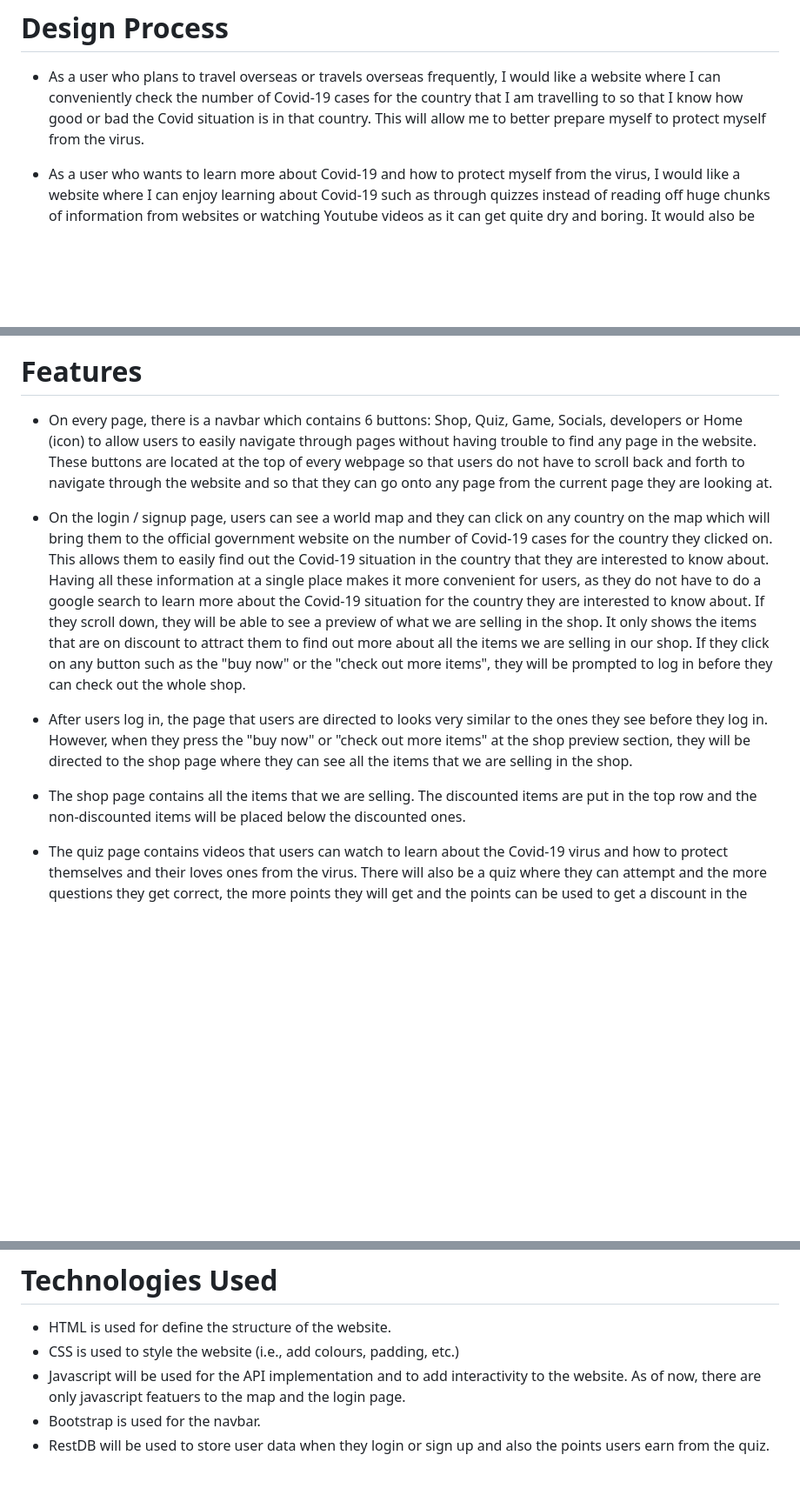
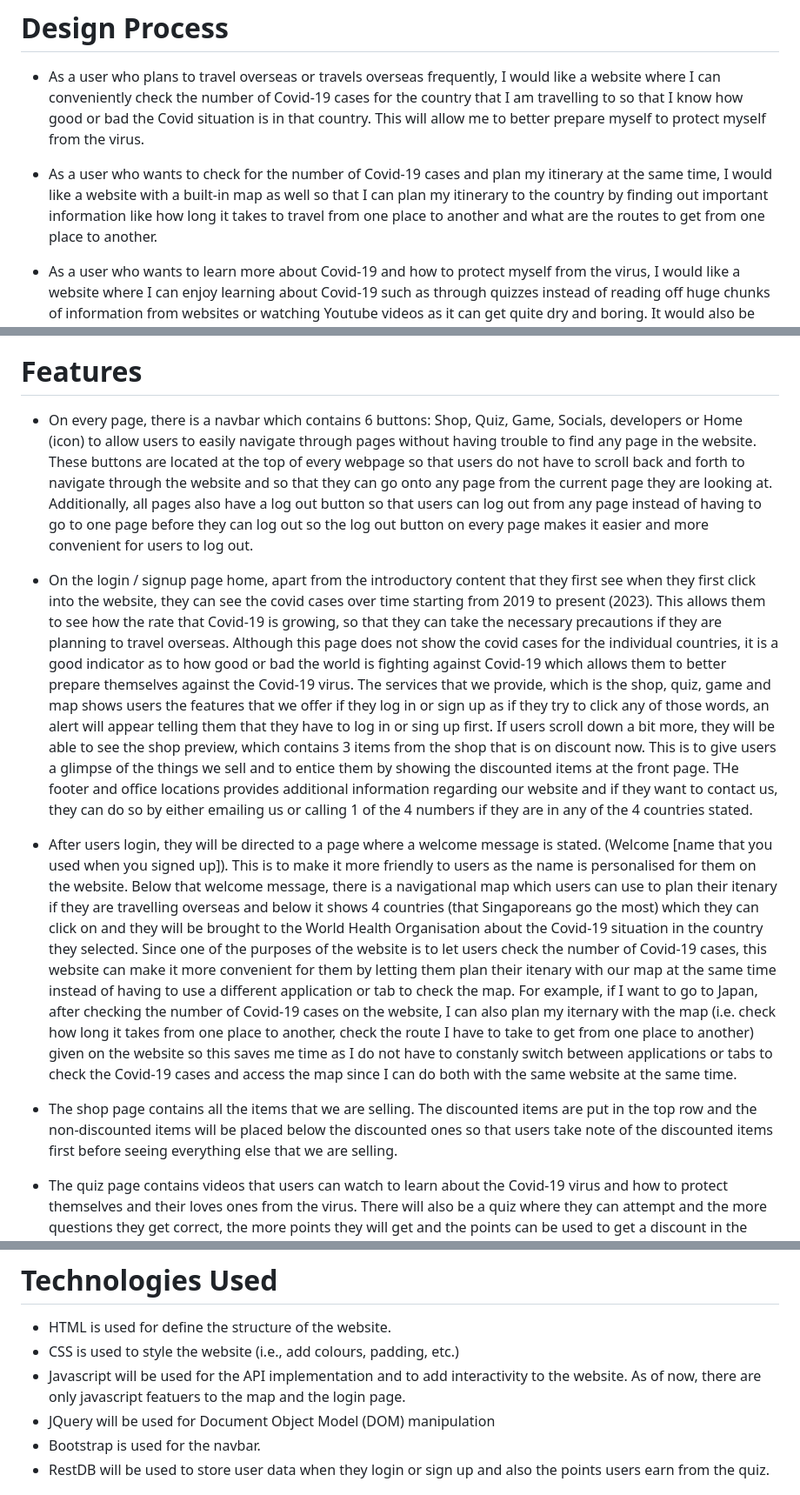
Before and after one commit to xavierxavierlim/IDAssignment2, a Markdown page: README.md, 3 parts joined by grey strips. Shown at 87% size. GitHub-like rendering; blank space fills up the shorter version.

```diff
--- a/README.md
+++ b/README.md
@@ -6,6 +6,8 @@ The website that we have created is a Covid website that aims to educate users o
 # Design Process
 - As a user who plans to travel overseas or travels overseas frequently, I would like a website where I can conveniently check the number of Covid-19 cases for the country that I am travelling to so that I know how good or bad the Covid situation is in that country. This will allow me to better prepare myself to protect myself from the virus.
 
+- As a user who wants to check for the number of Covid-19 cases and plan my itinerary at the same time, I would like a website with a built-in map as well so that I can plan my itinerary to the country by finding out important information like how long it takes to travel from one place to another and what are the routes to get from one place to another.
+
 - As a user who wants to learn more about Covid-19 and how to protect myself from the virus, I would like a website where I can enjoy learning about Covid-19 such as through quizzes instead of reading off huge chunks of information from websites or watching Youtube videos as it can get quite dry and boring. It would also be better if I earn points or something similar which can be used for something useful so that it motivates me to learn the information properly to answer more questions correctly.
 
 - As a user who wants to buy items to protect myself and my loved ones from Covid-19 such as masks and hand sanitiser, I would like a website where I can buy authentic hygiene items which are tested and proven to protect myself and my loved ones from the virus.
@@ -13,13 +15,13 @@ The website that we have created is a Covid website that aims to educate users o
 - As a user who just wants to enjoy using the website, I would like a mini game where I can play with my friends or family members just to pass time and have some fun.
 
 # Features
-- On every page, there is a navbar which contains 6 buttons: Shop, Quiz, Game, Socials, developers or Home (icon) to allow users to easily navigate through pages without having trouble to find any page in the website. These buttons are located at the top of every webpage so that users do not have to scroll back and forth to navigate through the website and so that they can go onto any page from the current page they are looking at.
+- On every page, there is a navbar which contains 6 buttons: Shop, Quiz, Game, Socials, developers or Home (icon) to allow users to easily navigate through pages without having trouble to find any page in the website. These buttons are located at the top of every webpage so that users do not have to scroll back and forth to navigate through the website and so that they can go onto any page from the current page they are looking at. Additionally, all pages also have a log out button so that users can log out from any page instead of having to go to one page before they can log out so the log out button on every page makes it easier and more convenient for users to log out.
 
-- On the login / signup page, users can see a world map and they can click on any country on the map which will bring them to the official government website on the number of Covid-19 cases for the country they clicked on. This allows them to easily find out the Covid-19 situation in the country that they are interested to know about. Having all these information at a single place makes it more convenient for users, as they do not have to do a google search to learn more about the Covid-19 situation for the country they are interested to know about. If they scroll down, they will be able to see a preview of what we are selling in the shop. It only shows the items that are on discount to attract them to find out more about all the items we are selling in our shop. If they click on any button such as the "buy now" or the "check out more items", they will be prompted to log in before they can check out the whole shop.
+- On the login / signup page home, apart from the introductory content that they first see when they first click into the website, they can see the covid cases over time starting from 2019 to present (2023). This allows them to see how the rate that Covid-19 is growing, so that they can take the necessary precautions if they are planning to travel overseas. Although this page does not show the covid cases for the individual countries, it is a good indicator as to how good or bad the world is fighting against Covid-19 which allows them to better prepare themselves against the Covid-19 virus. The services that we provide, which is the shop, quiz, game and map shows users the features that we offer if they log in or sign up as if they try to click any of those words, an alert will appear telling them that they have to log in or sing up first. If users scroll down a bit more, they will be able to see the shop preview, which contains 3 items from the shop that is on discount now. This is to give users a glimpse of the things we sell and to entice them by showing the discounted items at the front page. THe footer and office locations provides additional information regarding our website and if they want to contact us, they can do so by either emailing us or calling 1 of the 4 numbers if they are in any of the 4 countries stated.
 
-- After users log in, the page that users are directed to looks very similar to the ones they see before they log in. However, when they press the "buy now" or "check out more items" at the shop preview section, they will be directed to the shop page where they can see all the items that we are selling in the shop.
+- After users login, they will be directed to a page where a welcome message is stated. (Welcome [name that you used when you signed up]). This is to make it more friendly to users as the name is personalised for them on the website. Below that welcome message, there is a navigational map which users can use to plan their itenary if they are travelling overseas and below it shows 4 countries (that Singaporeans go the most) which they can click on and they will be brought to the World Health Organisation about the Covid-19 situation in the country they selected. Since one of the purposes of the website is to let users check the number of Covid-19 cases, this website can make it more convenient for them by letting them plan their itenary with our map at the same time instead of having to use a different application or tab to check the map. For example, if I want to go to Japan, after checking the number of Covid-19 cases on the website, I can also plan my iternary with the map (i.e. check how long it takes from one place to another, check the route I have to take to get from one place to another) given on the website so this saves me time as I do not have to constanly switch between applications or tabs to check the Covid-19 cases and access the map since I can do both with the same website at the same time.
 
-- The shop page contains all the items that we are selling. The discounted items are put in the top row and the non-discounted items will be placed below the discounted ones.
+- The shop page contains all the items that we are selling. The discounted items are put in the top row and the non-discounted items will be placed below the discounted ones so that users take note of the discounted items first before seeing everything else that we are selling.
 
 - The quiz page contains videos that users can watch to learn about the Covid-19 virus and how to protect themselves and their loves ones from the virus. There will also be a quiz where they can attempt and the more questions they get correct, the more points they will get and the points can be used to get a discount in the shop. For example, 1 point is equal to 1 cent so if they have 50 points, they can get a 50-cent discount on any item in the shop. This discount applies to discounted items as well. This way, not only do they get to learn about the Covid-19 virus, they are also more likely to buy items from the shop as the points they earned from the quiz can be used to get a discount in the shop.
 
@@ -32,6 +34,7 @@ https://github.com/xavierxavierlim/IDAssignment2.git
 - HTML is used for define the structure of the website.
 - CSS is used to style the website (i.e., add colours, padding, etc.)
 - Javascript will be used for the API implementation and to add interactivity to the website. As of now, there are only javascript featuers to the map and the login page.
+- JQuery will be used for Document Object Model (DOM) manipulation
 - Bootstrap is used for the navbar.
 - RestDB will be used to store user data when they login or sign up and also the points users earn from the quiz.
 
```
